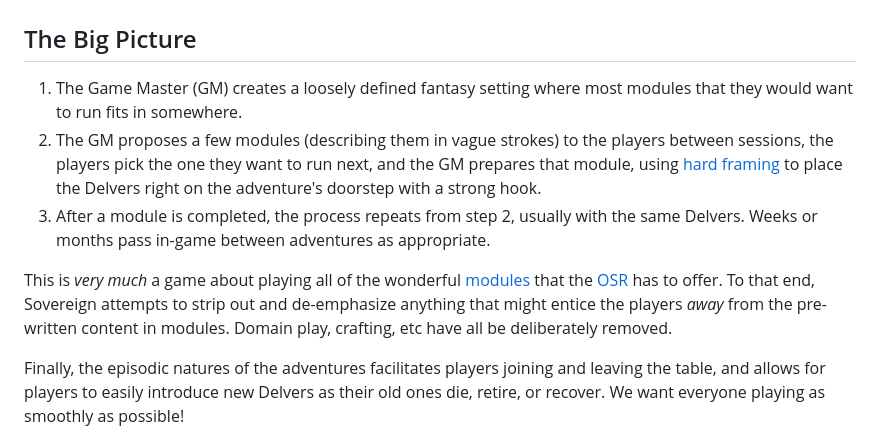
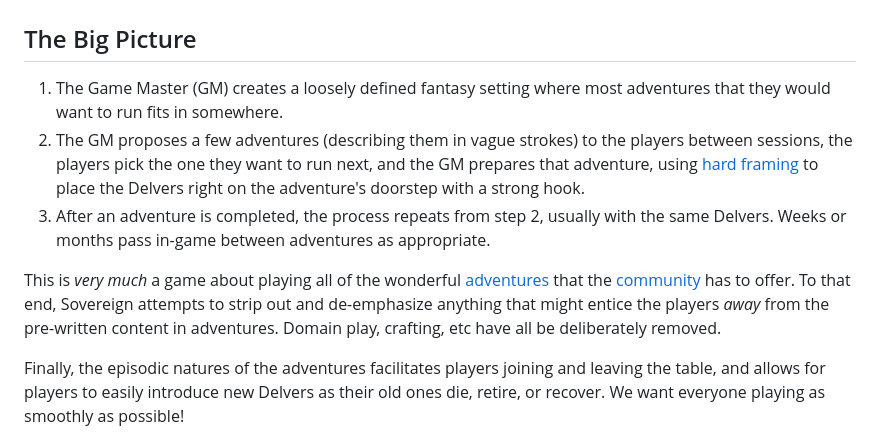
Before and after one commit to luizbgomide/sovereign, a Markdown page: rules.md, the part around the change. Drawn GitHub-style.

```diff
--- a/rules.md
+++ b/rules.md
@@ -7,11 +7,11 @@ title: Home
 
 ## The Big Picture
 
-1. The Game Master (GM) creates a loosely defined fantasy setting where most modules that they would want to run fits in somewhere.
-2. The GM proposes a few modules (describing them in vague strokes) to the players between sessions, the players pick the one they want to run next, and the GM prepares that module, using [hard framing](https://thealexandrian.net/wordpress/31509/roleplaying-games/the-art-of-pacing) to place the Delvers right on the adventure's doorstep with a strong hook.
-3. After a module is completed, the process repeats from step 2, usually with the same Delvers. Weeks or months pass in-game between adventures as appropriate.
+1. The Game Master (GM) creates a loosely defined fantasy setting where most adventures that they would want to run fits in somewhere.
+2. The GM proposes a few adventures (describing them in vague strokes) to the players between sessions, the players pick the one they want to run next, and the GM prepares that adventure, using [hard framing](https://thealexandrian.net/wordpress/31509/roleplaying-games/the-art-of-pacing) to place the Delvers right on the adventure's doorstep with a strong hook.
+3. After an adventure is completed, the process repeats from step 2, usually with the same Delvers. Weeks or months pass in-game between adventures as appropriate.
 
-This is *very much* a game about playing all of the wonderful [modules](/#the-module-stack) that the [OSR](https://campaignwiki.org/osr/) has to offer. To that end, Sovereign attempts to strip out and de-emphasize anything that might entice the players *away* from the pre-written content in modules. Domain play, crafting, etc have all be deliberately removed.
+This is *very much* a game about playing all of the wonderful [adventures](/#recommended-adventures) that the [community](https://campaignwiki.org/osr/) has to offer. To that end, Sovereign attempts to strip out and de-emphasize anything that might entice the players *away* from the pre-written content in adventures. Domain play, crafting, etc have all be deliberately removed.
 
 Finally, the episodic natures of the adventures facilitates players joining and leaving the table, and allows for players to easily introduce new Delvers as their old ones die, retire, or recover. We want everyone playing as smoothly as possible!
 
```
Also changed, not shown: index.md (+11 -8 lines), tutorial.md (+1 -1 lines).
